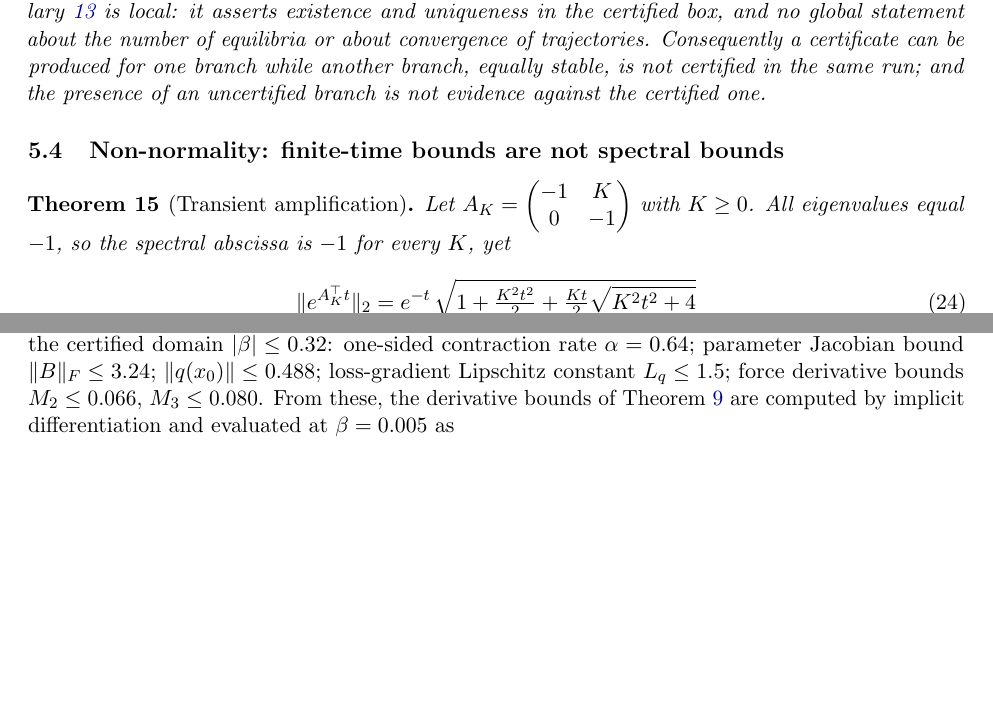
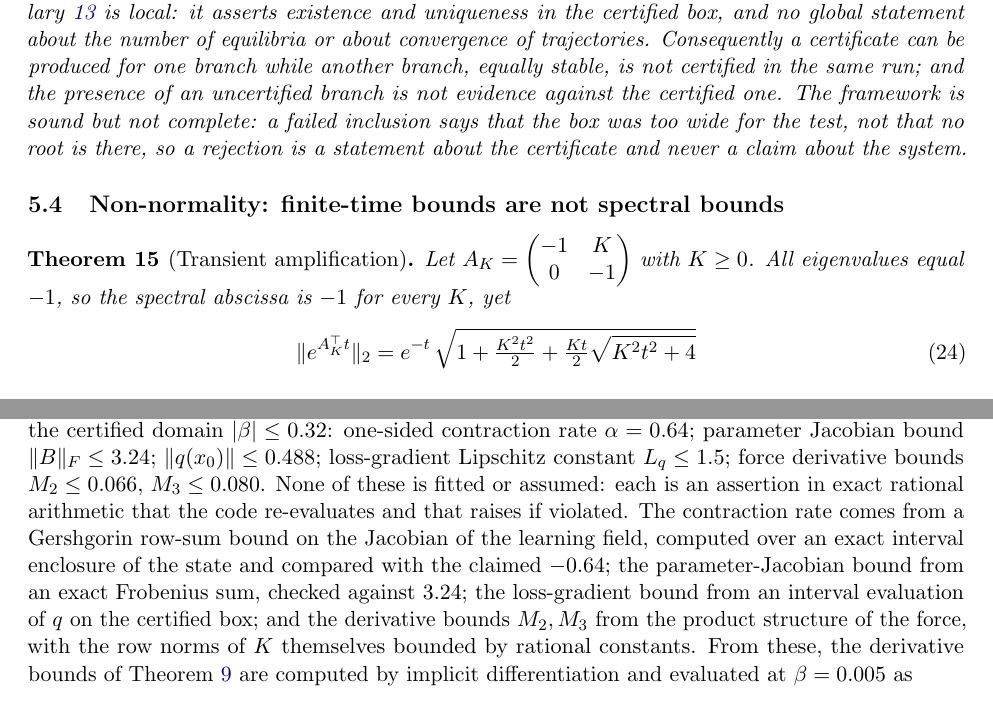
Before and after one commit to hf-jz/eep, a LaTeX paper (gep/paper/cep.tex): two parts of pages 11 and 16 of 24, joined at a grey line, cut so that both start at the same text, the shorter picture padded with empty space. Compiled offline with pdfLaTeX.

Commit message:
Document how the certified constants are machine-checked; state soundness without completeness

```diff
--- a/gep/paper/cep.tex
+++ b/gep/paper/cep.tex
@@ -644,7 +644,10 @@ The conclusion of Theorem~\ref{thm:krawczyk} and Corollary~\ref{cor:tube} is loc
 existence and uniqueness in the certified box, and no global statement about the number of
 equilibria or about convergence of trajectories. Consequently a certificate can be produced for
 one branch while another branch, equally stable, is not certified in the same run; and the
-presence of an uncertified branch is not evidence against the certified one.
+presence of an uncertified branch is not evidence against the certified one. The framework is
+sound but not complete: a failed inclusion says that the box was too wide for the test, not that
+no root is there, so a rejection is a statement about the certificate and never a claim about the
+system.
 \end{theorem}
 
 \subsection{Non-normality: finite-time bounds are not spectral bounds}
@@ -904,7 +907,14 @@ doubled-state signal is exact in algebra and limited only by the linear solve
 The exact rational implementation certifies the following constants on the certified domain
 $\abs{\beta} \le 0.32$: one-sided contraction rate $\alpha = 0.64$; parameter Jacobian bound
 $\norm{B}_F \le 3.24$; $\norm{q(x_0)} \le 0.488$; loss-gradient Lipschitz constant $L_q \le 1.5$;
-force derivative bounds $M_2 \le 0.066$, $M_3 \le 0.080$. From these, the derivative bounds of
+force derivative bounds $M_2 \le 0.066$, $M_3 \le 0.080$. None of these is fitted or assumed: each
+is an assertion in exact rational arithmetic that the code re-evaluates and that raises if
+violated. The contraction rate comes from a Gershgorin row-sum bound on the Jacobian of the
+learning field, computed over an exact interval enclosure of the state and compared with the
+claimed $-0.64$; the parameter-Jacobian bound from an exact Frobenius sum, checked against
+$3.24$; the loss-gradient bound from an interval evaluation of $q$ on the certified box; and the
+derivative bounds $M_2, M_3$ from the product structure of the force, with the row norms of $K$
+themselves bounded by rational constants. From these, the derivative bounds of
 Theorem~\ref{thm:secondorder} are computed by implicit differentiation and evaluated at
 $\beta = 0.005$ as
 \begin{equation}
```
Also changed, not shown: gep/cep.pdf.
